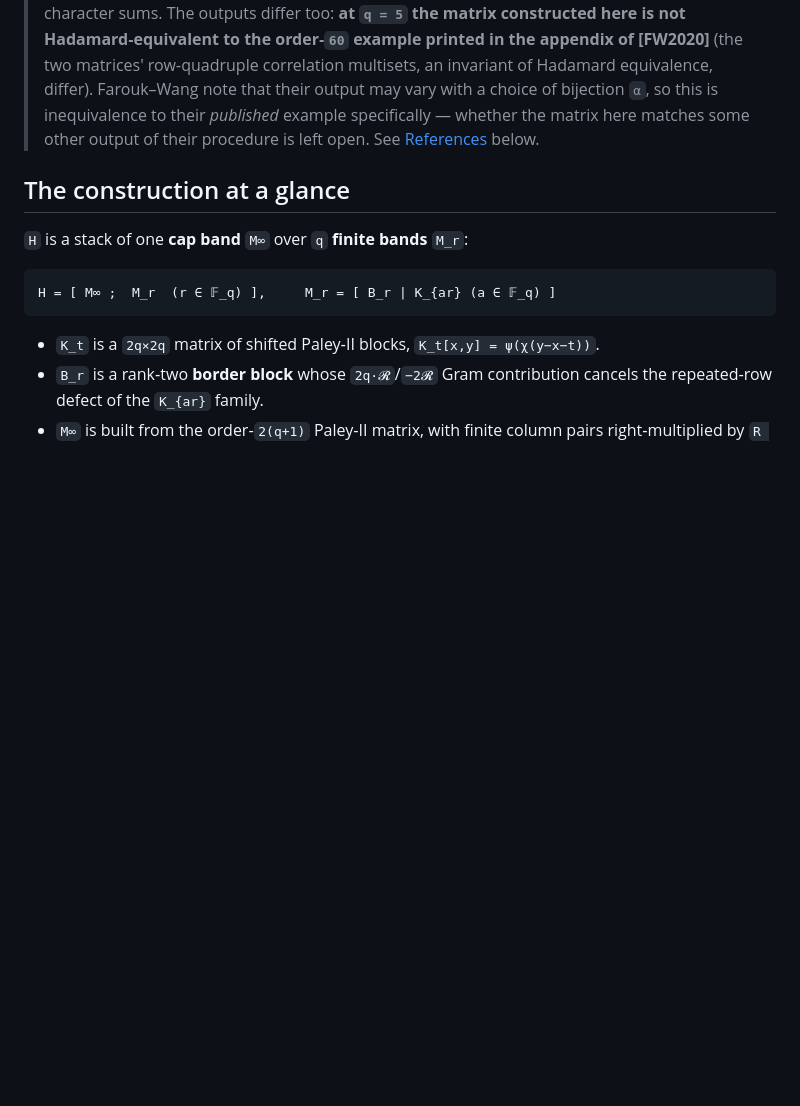
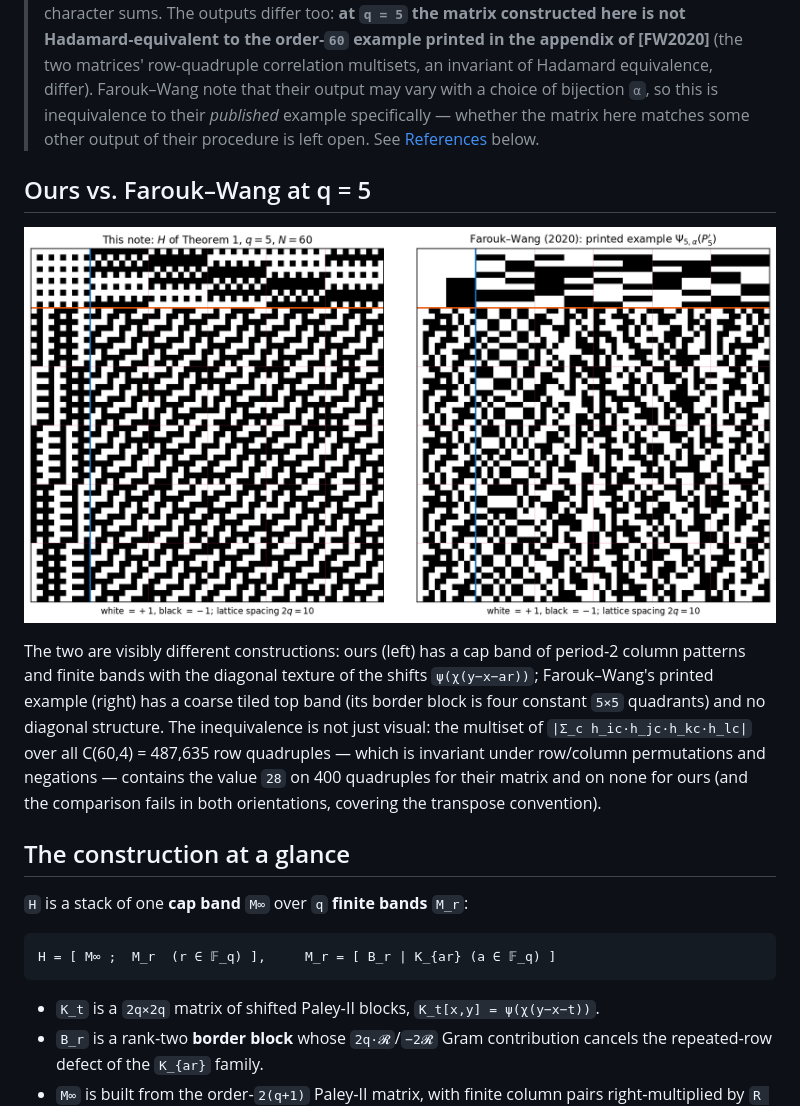
Before and after one commit to jeff-kline/p1mod4, a Markdown page: README.md, the part around one of its changes. Drawn GitHub-style; blank space fills up the shorter version.

```diff
--- a/README.md
+++ b/README.md
@@ -30,6 +30,20 @@ seed has order `2(q+1)`, the natural Scarpis‑type target here is `q·2(q+1) =
 > some other output of their procedure is left open. See
 > [References](#references) below.
 
+## Ours vs. Farouk–Wang at q = 5
+
+![Side-by-side: this note's q=5 matrix vs Farouk–Wang's printed order-60 example](images/q5_side_by_side.png)
+
+The two are visibly different constructions: ours (left) has a cap band of
+period‑2 column patterns and finite bands with the diagonal texture of the
+shifts `ψ(χ(y−x−ar))`; Farouk–Wang's printed example (right) has a coarse
+tiled top band (its border block is four constant `5×5` quadrants) and no
+diagonal structure. The inequivalence is not just visual: the multiset of
+`|Σ_c h_ic·h_jc·h_kc·h_lc|` over all C(60,4) = 487,635 row quadruples — which
+is invariant under row/column permutations and negations — contains the value
+`28` on 400 quadruples for their matrix and on none for ours (and the
+comparison fails in both orientations, covering the transpose convention).
+
 ## The construction at a glance
 
 `H` is a stack of one **cap band** `M∞` over `q` **finite bands** `M_r`:
```
Also changed, not shown: other parts of README.md (+7 -32 lines).
